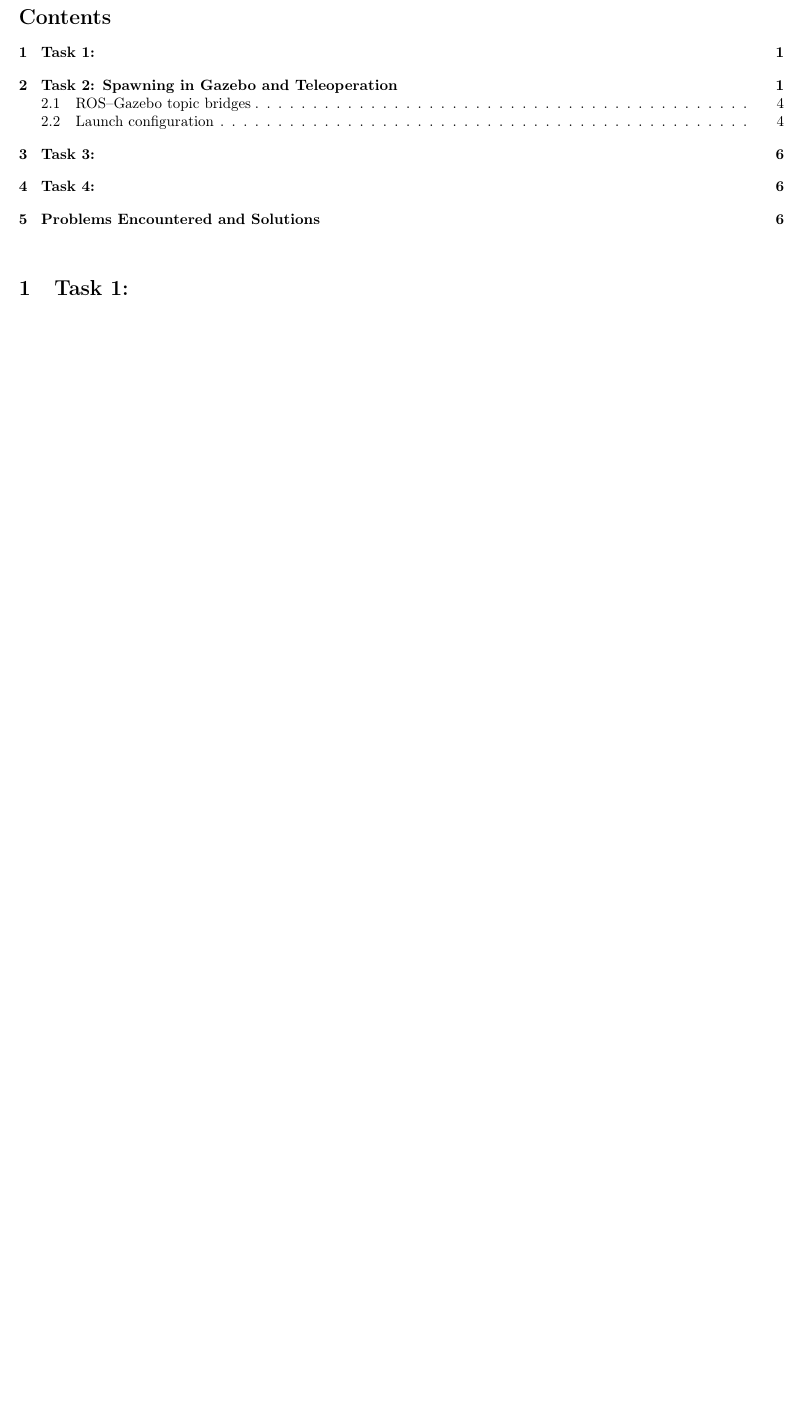
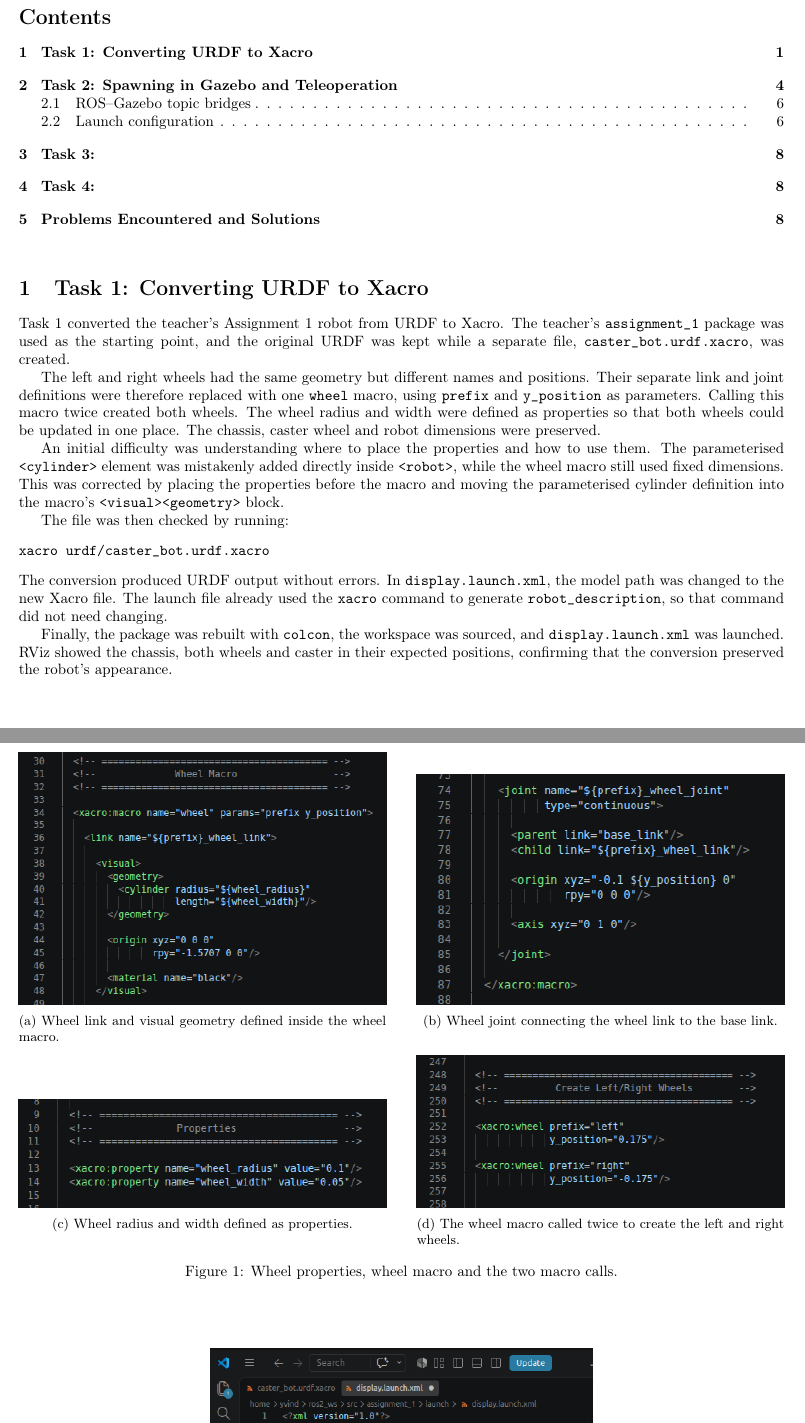
Before and after one commit to Lucas-vdr-Horst/ARAS-reports, a LaTeX problem sheet (assignment2/main.tex): part of page 1 of 7 before the commit and two parts of pages 1 and 2 of 9 after it, the two joined at a grey line, cut so that both start at the same text, the shorter picture padded with empty space. Compiled offline with pdfLaTeX.

Commit message:
Merged task 1 into the main

```diff
--- a/assignment2/main.tex
+++ b/assignment2/main.tex
@@ -11,6 +11,8 @@
 \usepackage[T1]{fontenc}
 \usepackage[utf8]{inputenc}
 \usepackage{booktabs}
+\usepackage{subcaption} % Required for side-by-side images
+\usepackage{placeins}
 
 \setlength{\columnsep}{0.6cm}
 
@@ -86,6 +88,51 @@
 \vspace{0.5cm}
 
 
-\section{Task 1: }
+\section{Task 1: Converting URDF to Xacro}
 
+Task 1 converted the teacher's Assignment 1 robot from URDF to Xacro. The teacher's \texttt{assignment\_1} package was used as the starting point, and the original URDF was kept while a separate file, \texttt{caster\_bot.urdf.xacro}, was created.
 
+The left and right wheels had the same geometry but different names and positions. Their separate link and joint definitions were therefore replaced with one \texttt{wheel} macro, using \texttt{prefix} and \texttt{y\_position} as parameters. Calling this macro twice created both wheels. The wheel radius and width were defined as properties so that both wheels could be updated in one place. The chassis, caster wheel and robot dimensions were preserved.
+
+\begin{figure}[h]
+    \centering
+    \begin{subfigure}[t]{0.48\textwidth}
+        \centering
+        \includegraphics[width=\textwidth]{images/1.png}
+        \caption{Wheel link and visual geometry defined inside the wheel macro.}
+        \label{fig:wheel-macro-link}
+    \end{subfigure}
+    \hfill
+    \begin{subfigure}[t]{0.48\textwidth}
+        \centering
+        \includegraphics[width=\textwidth]{images/3.png}
+        \caption{Wheel joint connecting the wheel link to the base link.}
+        \label{fig:wheel-macro-joint}
+    \end{subfigure}
+
+    \vspace{0.5em}
+
+    \begin{subfigure}[t]{0.48\textwidth}
+        \centering
+        \includegraphics[width=\textwidth]{images/2.png}
+        \caption{Wheel radius and width defined as properties.}
+        \label{fig:wheel-properties}
+    \end{subfigure}
+    \hfill
+    \begin{subfigure}[t]{0.48\textwidth}
+        \centering
+        \includegraphics[width=\textwidth]{images/4.png}
+        \caption{The wheel macro called twice to create the left and right wheels.}
+        \label{fig:wheel-macro-calls}
+    \end{subfigure}
+    \caption{Wheel properties, wheel macro and the two macro calls.}
+    \label{fig:wheel-macro}
+\end{figure}
+
+An initial difficulty was understanding where to place the properties and how to use them. The parameterised \texttt{<cylinder>} element was mistakenly added directly inside \texttt{<robot>}, while the wheel macro still used fixed dimensions. This was corrected by placing the properties before the macro and moving the parameterised cylinder definition into the macro's \texttt{<visual><geometry>} block.
+
+The file was then checked by running:
+\begin{verbatim}
+xacro urdf/caster_bot.urdf.xacro
+\end{verbatim}
+The conversion produced URDF output without errors. In \texttt{display.launch.xml}, the model path was changed to the new Xacro file. The launch file already used the \texttt{xacro} command to generate \texttt{robot\_description}, so that command did not need changing.
@@ -91,0 +144,4 @@
+    \label{fig:launchfile}
+\end{figure}
+
+Finally, the package was rebuilt with \texttt{colcon}, the workspace was sourced, and \texttt{display.launch.xml} was launched. RViz showed the chassis, both wheels and caster in their expected positions, confirming that the conversion preserved the robot's appearance.
@@ -92,3 +163,7 @@
+    \label{fig:robot-rviz}
+\end{figure}
+
+  \FloatBarrier
 \section{Task 2: Spawning in Gazebo and Teleoperation}
 
 The simulation world was based on the \texttt{shapes.sdf} example launched with
```
Also changed, not shown: assignment2/images/1.png (added), assignment2/images/2.png (added), assignment2/images/3.png (added), assignment2/images/4.png (added), assignment2/images/Robot_mlidar.png (added), assignment2/images/Robot_ulidar.png (added), assignment2/images/launchfile.png (added), assignment2/main.tex (20 more changed lines).
